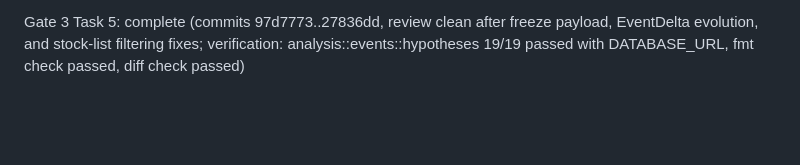
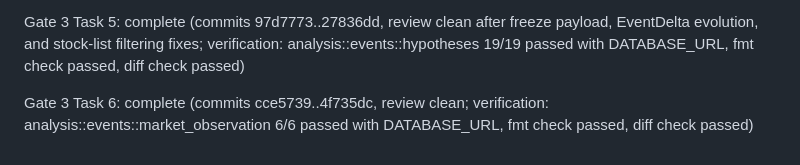
Before and after one commit to qscuio/qbot, a Markdown page: .superpowers/sdd/progress.md, the part around the change. Drawn GitHub-style; blank space fills up the shorter version.

Commit message:
docs: mark gate3 task6 complete

```diff
--- a/.superpowers/sdd/progress.md
+++ b/.superpowers/sdd/progress.md
@@ -67,3 +67,5 @@ Gate 2 Task 9: complete (commits dfb9fd3..1a1075e, review clean after cursor ide
 Gate 2 phase checklist gap: complete (commit a703326, review clean after enforcing fact-only ClaimGraph node types; verification: analysis::events::claims 4/4 passed with DATABASE_URL, full suite split 321/321 + config 1/1 passed, fmt check passed, diff check passed; forbidden-feature scan only matched the beneficiary regression fixture)
 
 Gate 3 Task 5: complete (commits 97d7773..27836dd, review clean after freeze payload, EventDelta evolution, and stock-list filtering fixes; verification: analysis::events::hypotheses 19/19 passed with DATABASE_URL, fmt check passed, diff check passed)
+
+Gate 3 Task 6: complete (commits cce5739..4f735dc, review clean; verification: analysis::events::market_observation 6/6 passed with DATABASE_URL, fmt check passed, diff check passed)
```
Also changed, not shown: 1 other file.
